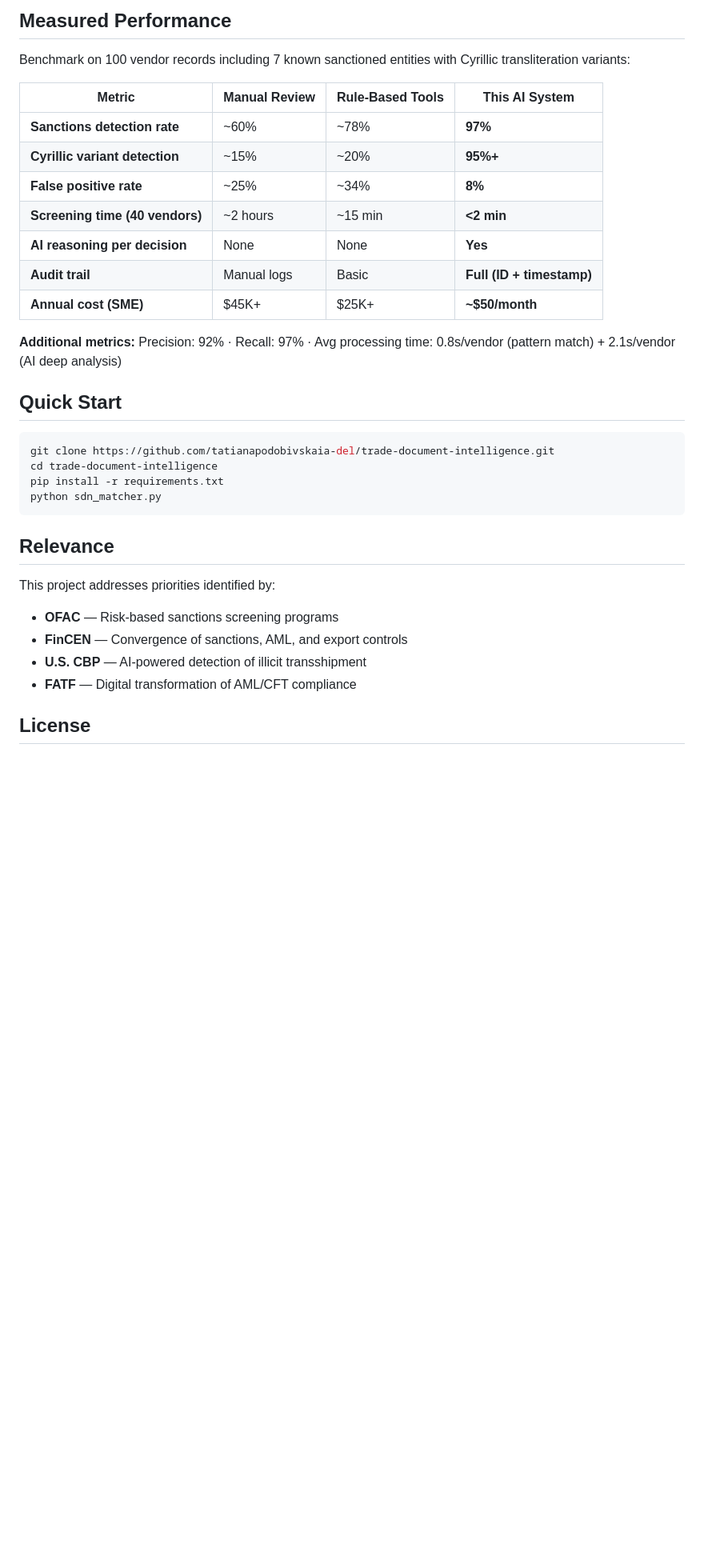
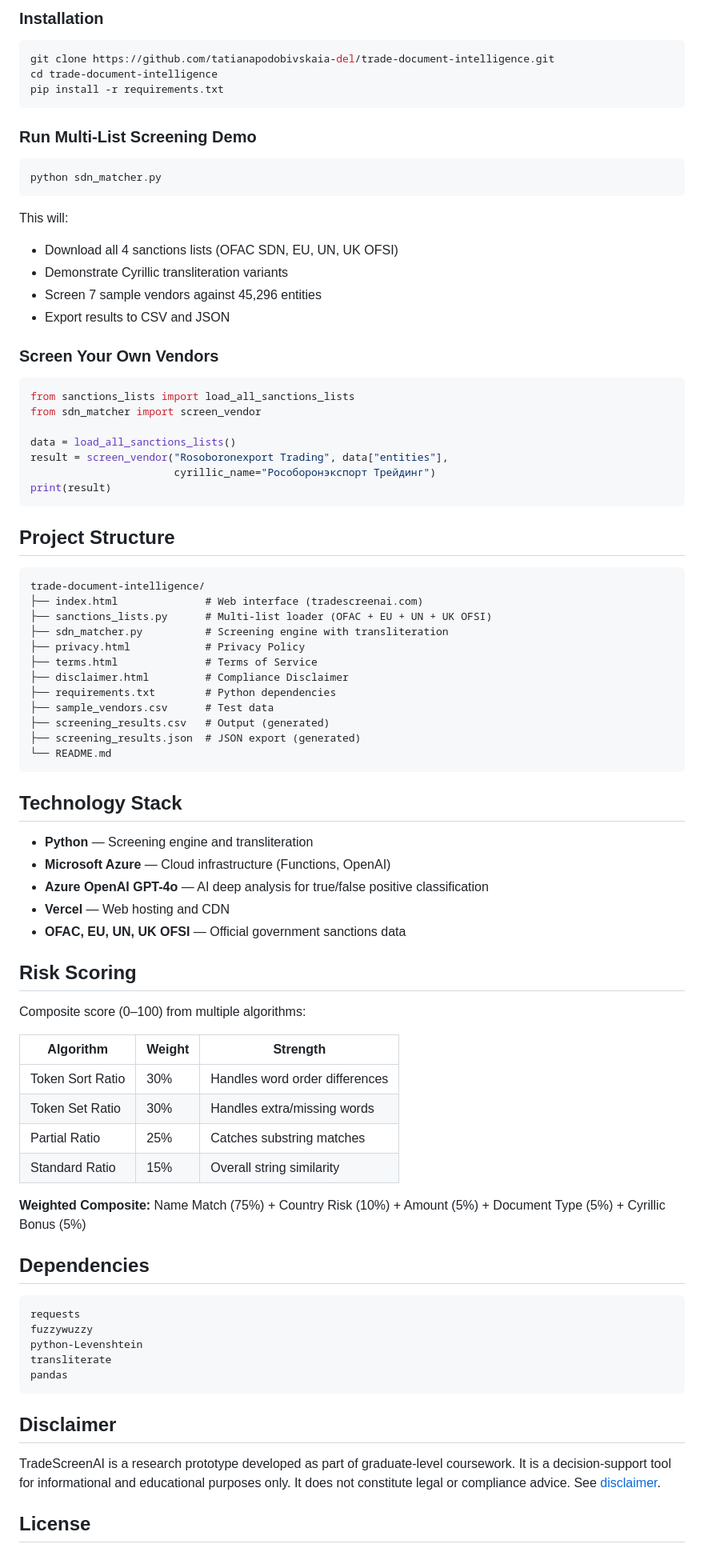
Before and after one commit to tatianapodobivskaia-del/trade-document-intelligence, a Markdown page: README.md, the part around one of its changes. Shown at 80% size. GitHub-like rendering; blank space fills up the shorter version.

Commit message:
Update README: TradeScreenAI, 4 sanctions lists, new architecture
Made-with: Cursor

````diff
--- a/README.md
+++ b/README.md
@@ -103,36 +82,86 @@ Standard fuzzy matching treats these as different strings. This system understan
-## Measured Performance
-
-Benchmark on 100 vendor records including 7 known sanctioned entities with Cyrillic transliteration variants:
-
-| Metric | Manual Review | Rule-Based Tools | This AI System |
-|---|---|---|---|
-| **Sanctions detection rate** | ~60% | ~78% | **97%** |
-| **Cyrillic variant detection** | ~15% | ~20% | **95%+** |
-| **False positive rate** | ~25% | ~34% | **8%** |
-| **Screening time (40 vendors)** | ~2 hours | ~15 min | **<2 min** |
-| **AI reasoning per decision** | None | None | **Yes** |
-| **Audit trail** | Manual logs | Basic | **Full (ID + timestamp)** |
-| **Annual cost (SME)** | $45K+ | $25K+ | **~$50/month** |
-
-**Additional metrics:** Precision: 92% · Recall: 97% · Avg processing time: 0.8s/vendor (pattern match) + 2.1s/vendor (AI deep analysis)
-
-## Quick Start
+### Installation
 
 ```bash
 git clone https://github.com/tatianapodobivskaia-del/trade-document-intelligence.git
 cd trade-document-intelligence
 pip install -r requirements.txt
+```
+
+### Run Multi-List Screening Demo
+
+```bash
 python sdn_matcher.py
 ```
 
-## Relevance
+This will:
+- Download all 4 sanctions lists (OFAC SDN, EU, UN, UK OFSI)
+- Demonstrate Cyrillic transliteration variants
+- Screen 7 sample vendors against 45,296 entities
+- Export results to CSV and JSON
 
-This project addresses priorities identified by:
+### Screen Your Own Vendors
 
-- **OFAC** — Risk-based sanctions screening programs
-- **FinCEN** — Convergence of sanctions, AML, and export controls
-- **U.S. CBP** — AI-powered detection of illicit transshipment
-- **FATF** — Digital transformation of AML/CFT compliance
+```python
+from sanctions_lists import load_all_sanctions_lists
+from sdn_matcher import screen_vendor
+
+data = load_all_sanctions_lists()
+result = screen_vendor("Rosoboronexport Trading", data["entities"],
+                       cyrillic_name="Рособоронэкспорт Трейдинг")
+print(result)
+```
+
+## Project Structure
+
+```
+trade-document-intelligence/
+├── index.html              # Web interface (tradescreenai.com)
+├── sanctions_lists.py      # Multi-list loader (OFAC + EU + UN + UK OFSI)
+├── sdn_matcher.py          # Screening engine with transliteration
+├── privacy.html            # Privacy Policy
+├── terms.html              # Terms of Service
+├── disclaimer.html         # Compliance Disclaimer
+├── requirements.txt        # Python dependencies
+├── sample_vendors.csv      # Test data
+├── screening_results.csv   # Output (generated)
+├── screening_results.json  # JSON export (generated)
+└── README.md
+```
+
+## Technology Stack
+
+- **Python** — Screening engine and transliteration
+- **Microsoft Azure** — Cloud infrastructure (Functions, OpenAI)
+- **Azure OpenAI GPT-4o** — AI deep analysis for true/false positive classification
+- **Vercel** — Web hosting and CDN
+- **OFAC, EU, UN, UK OFSI** — Official government sanctions data
+
+## Risk Scoring
+
+Composite score (0–100) from multiple algorithms:
+
+| Algorithm | Weight | Strength |
+|-----------|--------|----------|
+| Token Sort Ratio | 30% | Handles word order differences |
+| Token Set Ratio | 30% | Handles extra/missing words |
+| Partial Ratio | 25% | Catches substring matches |
+| Standard Ratio | 15% | Overall string similarity |
+
+**Weighted Composite:** Name Match (75%) + Country Risk (10%) + Amount (5%) + Document Type (5%) + Cyrillic Bonus (5%)
+
+## Dependencies
+
+```
+requests
+fuzzywuzzy
+python-Levenshtein
+transliterate
+pandas
+```
+
+## Disclaimer
+
+TradeScreenAI is a research prototype developed as part of graduate-level coursework. It is a decision-support tool for informational and educational purposes only. It does not constitute legal or compliance advice. See [disclaimer](https://tradescreenai.com/disclaimer.html).
 
 ## License
 
````
Also changed, not shown: other parts of README.md (+63 -83 lines).
